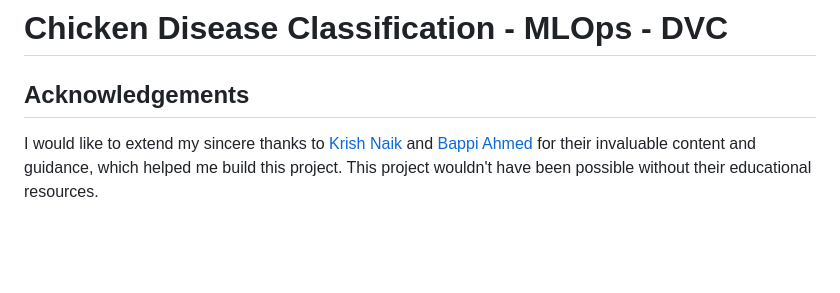
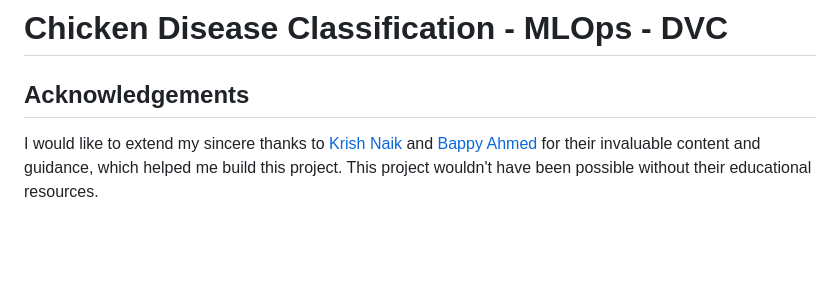
Before and after one commit to SoubhikSinha/Chicken-Disease-Classification-MLOps-DVC, a Markdown page: README.md, the part around the change. Drawn GitHub-style.

```diff
--- a/README.md
+++ b/README.md
@@ -2,7 +2,7 @@
 
 Acknowledgements
 ----
-I would like to extend my sincere thanks to  [Krish Naik](https://github.com/krishnaik06)  and  [Bappi Ahmed](https://github.com/entbappy)  for their invaluable content and guidance, which helped me build this project. This project wouldn't have been possible without their educational resources.
+I would like to extend my sincere thanks to  [Krish Naik](https://github.com/krishnaik06)  and  [Bappy Ahmed](https://github.com/entbappy)  for their invaluable content and guidance, which helped me build this project. This project wouldn't have been possible without their educational resources.
 
 <br>
 <br>
```
